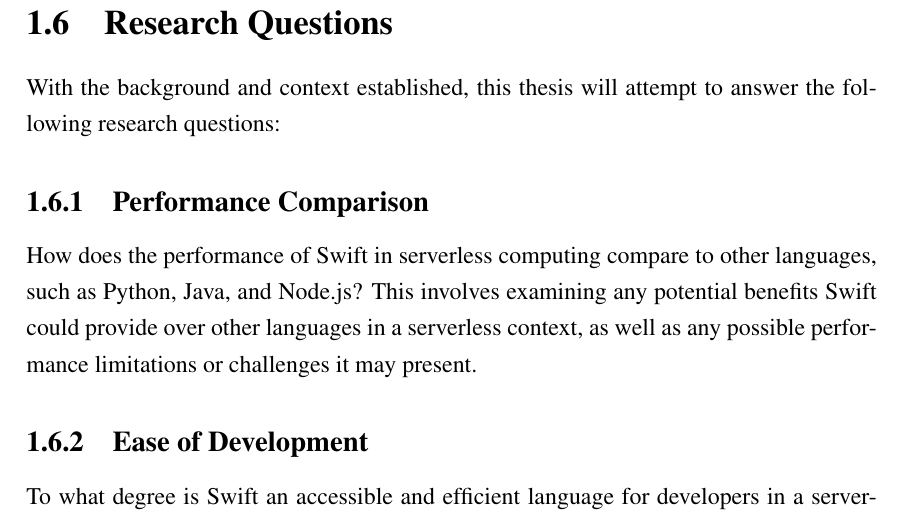
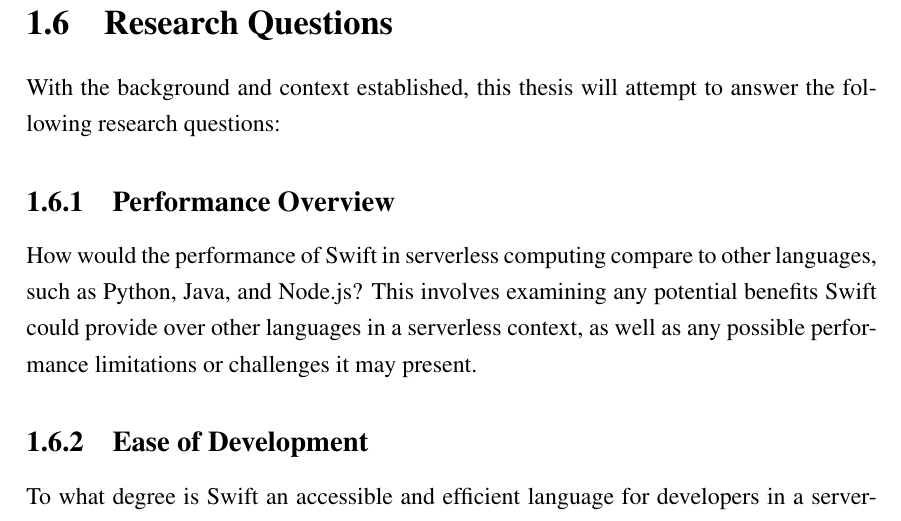
Before and after one commit to andreas16700/bsc-thesis, a LaTeX thesis (thesis.tex, which reads chapters/introduction.tex): part of page 11 of 64, cut so that both start at the same text. Compiled offline with pdfLaTeX.

Commit message:
fix typo

```diff
--- a/chapters/introduction.tex
+++ b/chapters/introduction.tex
@@ -24,8 +24,8 @@
 \section{Research Questions}
 With the background and context established, this thesis will attempt to answer the following research questions:
 
-\subsection{Performance Comparison}
-How does the performance of Swift in serverless computing compare to other languages, such as Python, Java, and Node.js? This involves examining any potential benefits Swift could provide over other languages in a serverless context, as well as any possible performance limitations or challenges it may present.
+\subsection{Performance Overview}
+How would the performance of Swift in serverless computing compare to other languages, such as Python, Java, and Node.js? This involves examining any potential benefits Swift could provide over other languages in a serverless context, as well as any possible performance limitations or challenges it may present.
 
 \subsection{Ease of Development}
 To what degree is Swift an accessible and efficient language for developers in a serverless environment? This question will be addressed through evaluating the development experience of Swift compared to other serverless languages, investigating aspects such as language features, syntax, tooling, and libraries that impact the ease of development of serverless functions in Swift.
```
Also changed, not shown: media/OpenWhisk_flow_of_processing.png (added), thesis.pdf, 5 other files.
